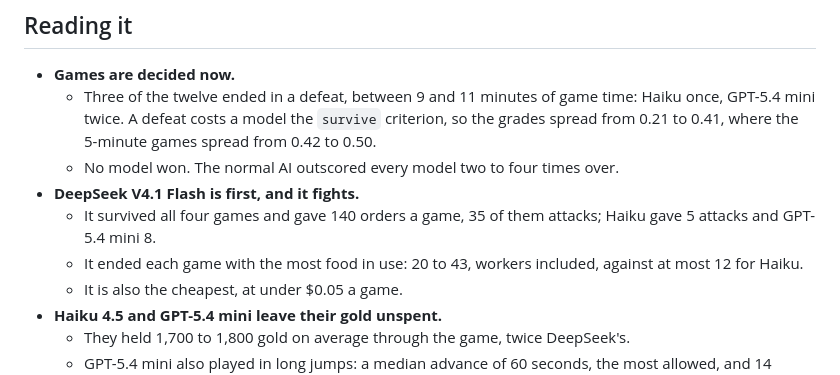
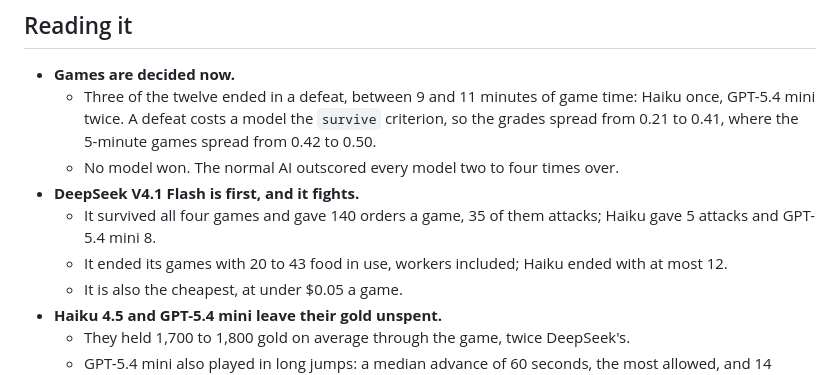
Before and after one commit to earakely-scale/agentenv-wc3-plugin, a Markdown page: docs/evals/vs-normal.md, the part around the change. Rendered like a GitHub page.

Commit message:
docs(eval): vs-normal: correct the army comparison
Co-Authored-By: Claude Opus 5.5 <noreply@anthropic.com>

```diff
--- a/docs/evals/vs-normal.md
+++ b/docs/evals/vs-normal.md
@@ -34,7 +34,7 @@ Grade by map, one per seed:
   - No model won. The normal AI outscored every model two to four times over.
 - **DeepSeek V4.1 Flash is first, and it fights.**
   - It survived all four games and gave 140 orders a game, 35 of them attacks; Haiku gave 5 attacks and GPT-5.4 mini 8.
-  - It ended each game with the most food in use: 20 to 43, workers included, against at most 12 for Haiku.
+  - It ended its games with 20 to 43 food in use, workers included; Haiku ended with at most 12.
   - It is also the cheapest, at under $0.05 a game.
 - **Haiku 4.5 and GPT-5.4 mini leave their gold unspent.**
   - They held 1,700 to 1,800 gold on average through the game, twice DeepSeek's.
```
